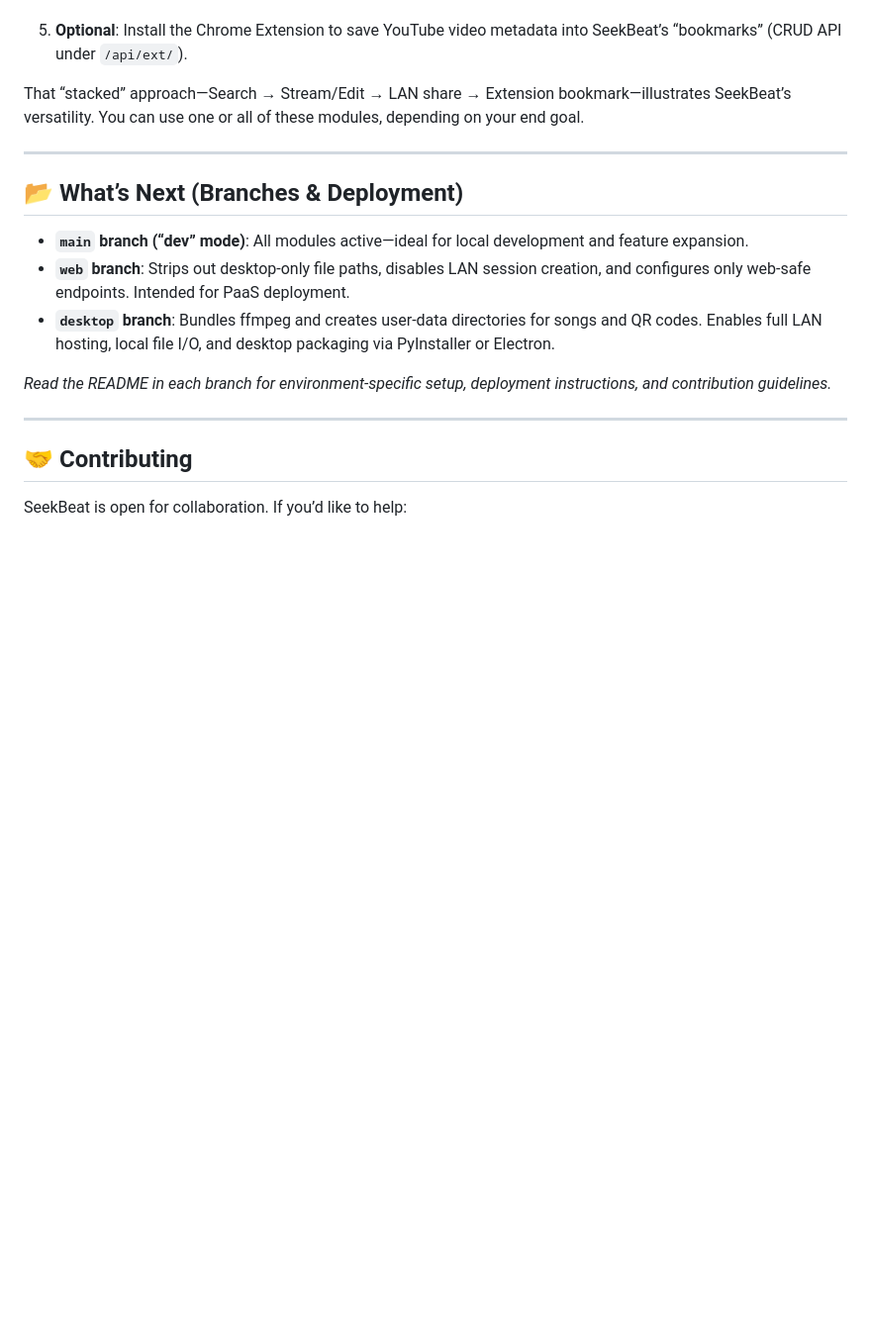
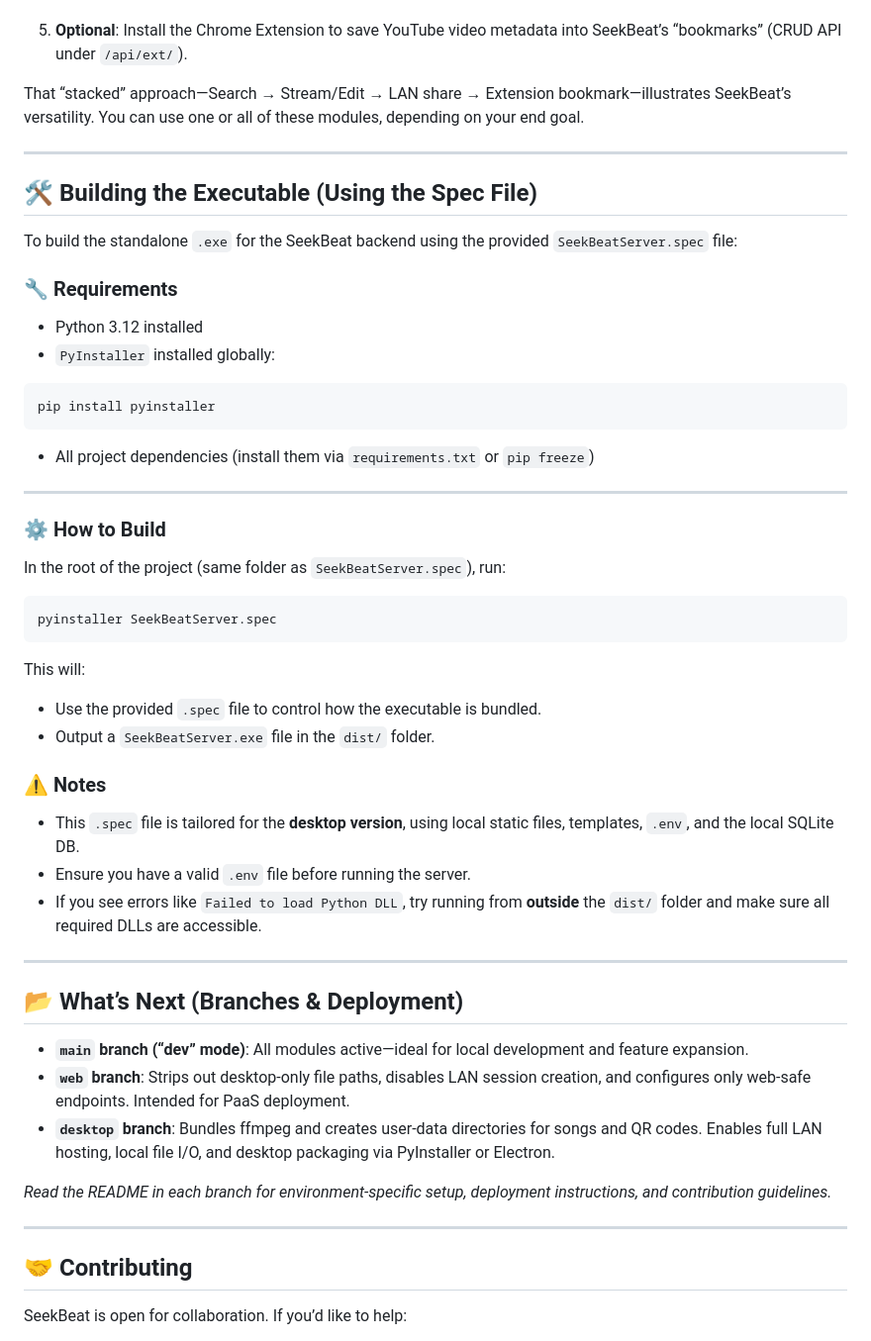
Before and after one commit to Programming-Sai/SeekBeat, a Markdown page: README.md, the part around the change. Shown at 99% size. GitHub-like rendering; blank space fills up the shorter version.

Commit message:
Editted README to show pyinstaller setup

````diff
--- a/README.md
+++ b/README.md
@@ -187,6 +187,44 @@ That “stacked” approach—Search → Stream/Edit → LAN share → Extension
 
 ---
 
+## 🛠 Building the Executable (Using the Spec File)
+
+To build the standalone `.exe` for the SeekBeat backend using the provided `SeekBeatServer.spec` file:
+
+### 🔧 Requirements
+
+- Python 3.12 installed
+- `PyInstaller` installed globally:
+
+```bash
+pip install pyinstaller
+```
+
+- All project dependencies (install them via `requirements.txt` or `pip freeze`)
+
+---
+
+### ⚙️ How to Build
+
+In the root of the project (same folder as `SeekBeatServer.spec`), run:
+
+```bash
+pyinstaller SeekBeatServer.spec
+```
+
+This will:
+
+- Use the provided `.spec` file to control how the executable is bundled.
+- Output a `SeekBeatServer.exe` file in the `dist/` folder.
+
+### ⚠️ Notes
+
+- This `.spec` file is tailored for the **desktop version**, using local static files, templates, `.env`, and the local SQLite DB.
+- Ensure you have a valid `.env` file before running the server.
+- If you see errors like `Failed to load Python DLL`, try running from **outside** the `dist/` folder and make sure all required DLLs are accessible.
+
+---
+
 ## 📂 What’s Next (Branches & Deployment)
 
 - **`main` branch (“dev” mode)**: All modules active—ideal for local development and feature expansion.
````
